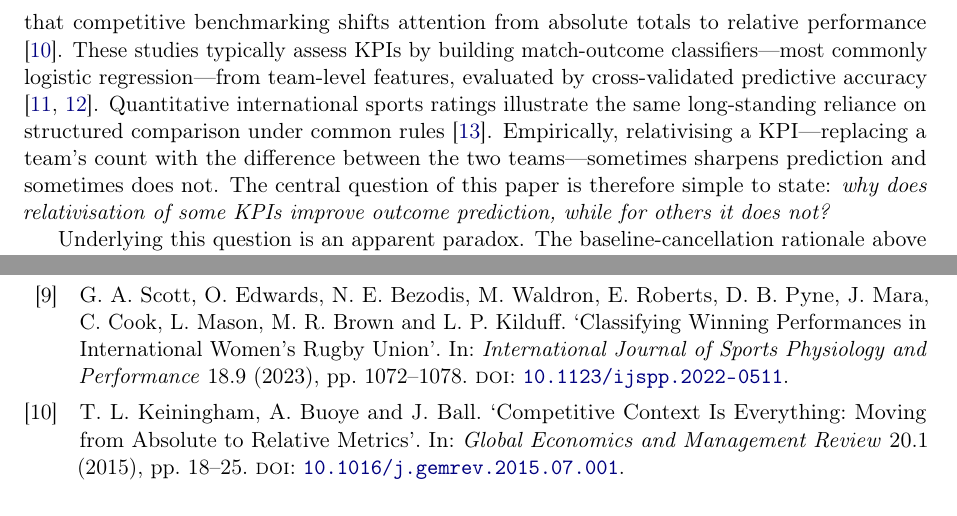
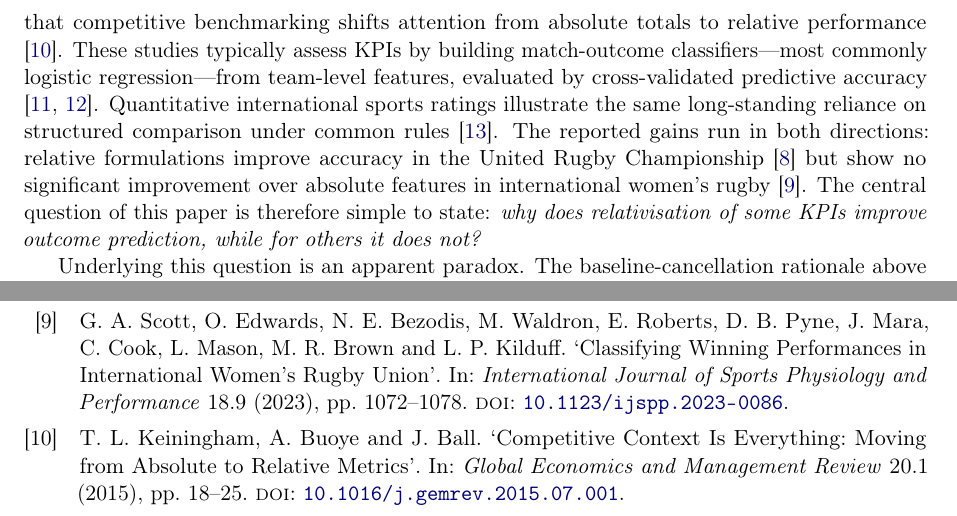
Before and after one commit to AroundInteger/pef-empirical, a LaTeX paper (main.tex, which reads sections/introduction.tex): two parts of pages 2 and 28 of 44, joined at a grey line, cut so that both start at the same text. Compiled offline with pdfLaTeX.

Commit message:
Anchor mixed relativisation gains to Scott URC vs women's rugby.
Replace redundant intro gloss with cited contrast; fix scott2023womens DOI.

Co-authored-by: Cursor <cursoragent@cursor.com>

```diff
--- a/sections/introduction.tex
+++ b/sections/introduction.tex
@@ -2,7 +2,7 @@
 
 \subsection{Why Relativisation? From Cross-Domain Practice to Sport}
 
-Across quantitative disciplines, a recurring analysis decision is whether to represent a measurement in absolute terms or relative to a comparator. In finance, asset returns are routinely benchmarked against the market \parencite{sharpe1966,fama1970}; in clinical medicine, pulse pressure, the difference between systolic and diastolic blood pressure, is an established relative biomarker \parencite{franklin1999,blacher1999}; and in industrial process control, statistical control charts track deviations from a reference rather than raw values \parencite{openml752bosch}. In each case, the relative quantity is preferred because it cancels a shared baseline and isolates the signal of interest. The same choice arises in an especially sharp form in competitive performance analysis, where the question becomes whether to model an entity's raw performance or its performance \emph{relative} to its opponent. In rugby union and association football, several studies contrast absolute and relative team-level formulations of key performance indicators (KPIs) for match-outcome prediction \parencite{bennett2019descriptive,bennett2021predicting,scott2023urc,scott2023womens}, and management research more broadly emphasises that competitive benchmarking shifts attention from absolute totals to relative performance \parencite{keiningham2015}. These studies typically assess KPIs by building match-outcome classifiers---most commonly logistic regression---from team-level features, evaluated by cross-validated predictive accuracy \parencite{dixon1997,berrar2019}. Quantitative international sports ratings illustrate the same long-standing reliance on structured comparison under common rules \parencite{stefani2011}. Empirically, relativising a KPI---replacing a team's count with the difference between the two teams---sometimes sharpens prediction and sometimes does not. The central question of this paper is therefore simple to state: \emph{why does relativisation of some KPIs improve outcome prediction, while for others it does not?}
+Across quantitative disciplines, a recurring analysis decision is whether to represent a measurement in absolute terms or relative to a comparator. In finance, asset returns are routinely benchmarked against the market \parencite{sharpe1966,fama1970}; in clinical medicine, pulse pressure, the difference between systolic and diastolic blood pressure, is an established relative biomarker \parencite{franklin1999,blacher1999}; and in industrial process control, statistical control charts track deviations from a reference rather than raw values \parencite{openml752bosch}. In each case, the relative quantity is preferred because it cancels a shared baseline and isolates the signal of interest. The same choice arises in an especially sharp form in competitive performance analysis, where the question becomes whether to model an entity's raw performance or its performance \emph{relative} to its opponent. In rugby union and association football, several studies contrast absolute and relative team-level formulations of key performance indicators (KPIs) for match-outcome prediction \parencite{bennett2019descriptive,bennett2021predicting,scott2023urc,scott2023womens}, and management research more broadly emphasises that competitive benchmarking shifts attention from absolute totals to relative performance \parencite{keiningham2015}. These studies typically assess KPIs by building match-outcome classifiers---most commonly logistic regression---from team-level features, evaluated by cross-validated predictive accuracy \parencite{dixon1997,berrar2019}. Quantitative international sports ratings illustrate the same long-standing reliance on structured comparison under common rules \parencite{stefani2011}. The reported gains run in both directions: relative formulations improve accuracy in the United Rugby Championship \parencite{scott2023urc} but show no significant improvement over absolute features in international women's rugby \parencite{scott2023womens}. The central question of this paper is therefore simple to state: \emph{why does relativisation of some KPIs improve outcome prediction, while for others it does not?}
 
 Underlying this question is an apparent paradox. The baseline-cancellation rationale above presumes that differencing reduces noise. Yet when two competitors are negatively associated---one performs well precisely when the other performs poorly---the difference can have \emph{larger} variance than either raw measurement, which classical reasoning treats as harmful to inference. Practitioners nonetheless observe that relative features can predict better in exactly these competitive settings. How can a feature with higher variance carry more predictive information? Answering this requires returning to the statistical principle that underlies relativisation.
 
```
Also changed, not shown: references.bib (+1 -1 lines).
